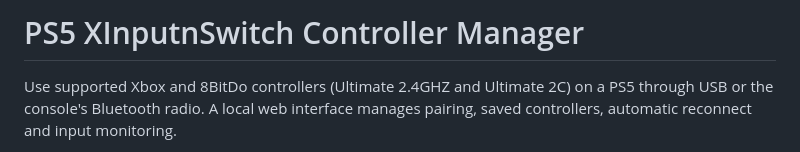
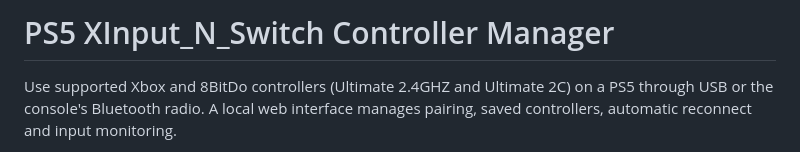
Before and after one commit to flaviopenas/ps5_xinput_n_switch, a Markdown page: README.md, the part around the change. Rendered like a GitHub page.

Commit message:
Fix typo in project title in README.md

```diff
--- a/README.md
+++ b/README.md
@@ -1,4 +1,4 @@
-# PS5 XInputnSwitch Controller Manager
+# PS5 XInput_N_Switch Controller Manager
 
 Use supported Xbox and 8BitDo controllers (Ultimate 2.4GHZ and Ultimate 2C) on a PS5
 through USB or the console's Bluetooth radio. A local web interface manages pairing,
```
